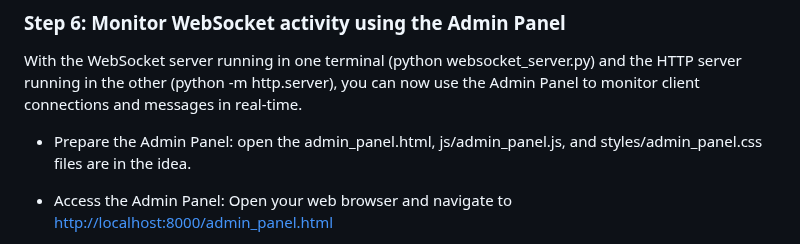
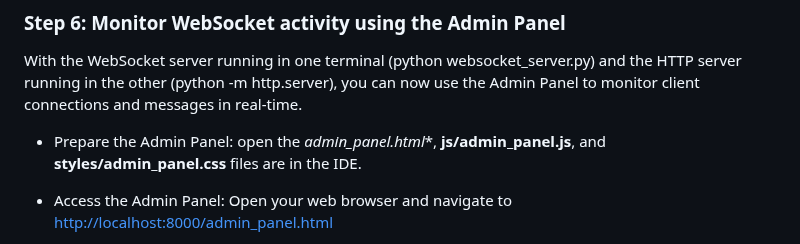
Before and after one commit to xanderstevenson/websockets-and-webhooks, a Markdown page: README.md, the part around the change. Drawn GitHub-style.

```diff
--- a/README.md
+++ b/README.md
@@ -136,7 +136,7 @@ python -m http.server
 
 With the WebSocket server running in one terminal (python websocket_server.py) and the HTTP server running in the other (python -m http.server), you can now use the Admin Panel to monitor client connections and messages in real-time.
 
-- Prepare the Admin Panel: open the admin_panel.html, js/admin_panel.js, and styles/admin_panel.css files are in the idea.
+- Prepare the Admin Panel: open the *admin_panel.html**, **js/admin_panel.js**, and **styles/admin_panel.css** files are in the IDE.
 
 - Access the Admin Panel: Open your web browser and navigate to [http://localhost:8000/admin_panel.html](http://localhost:8000/admin_panel.html)
 
```
